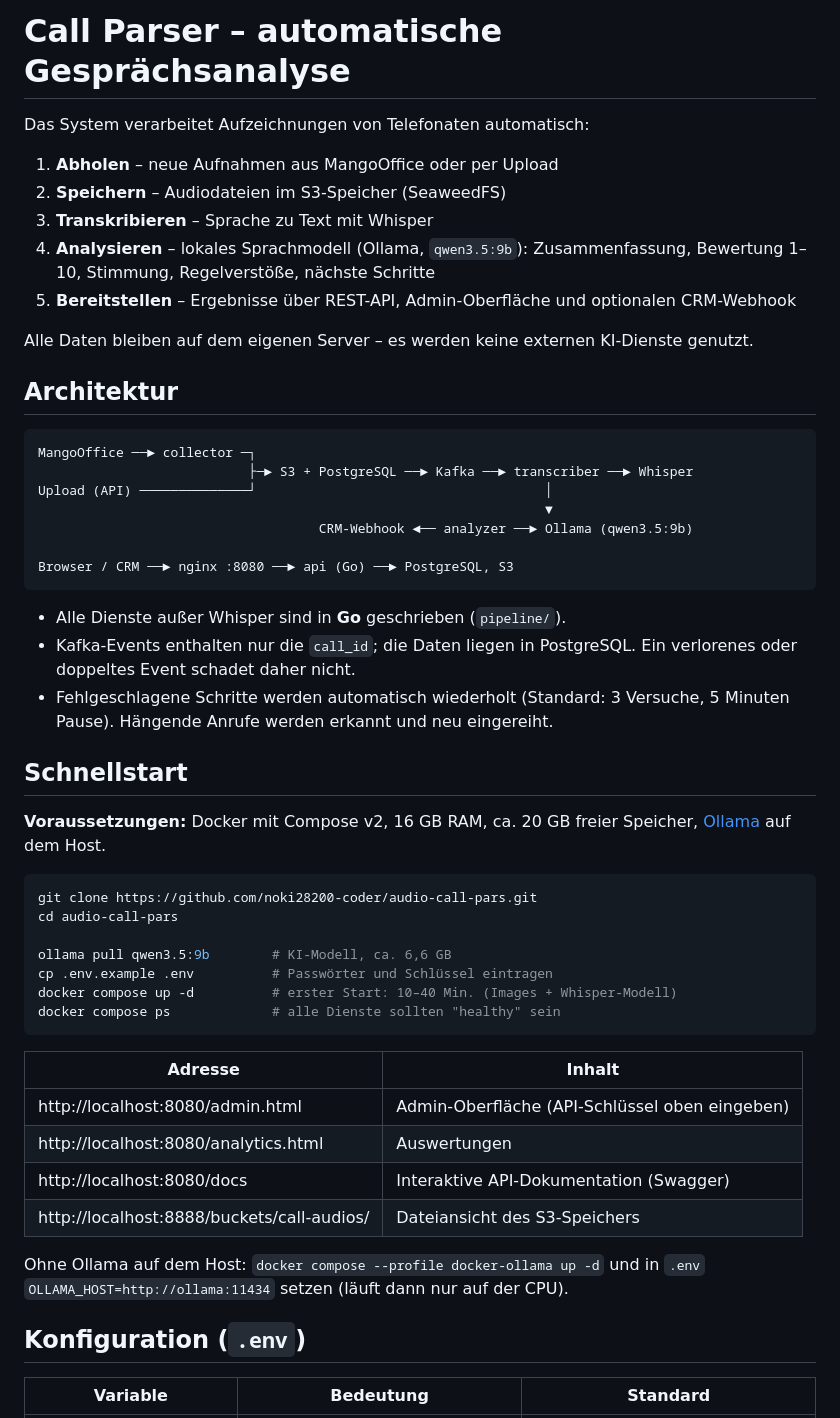
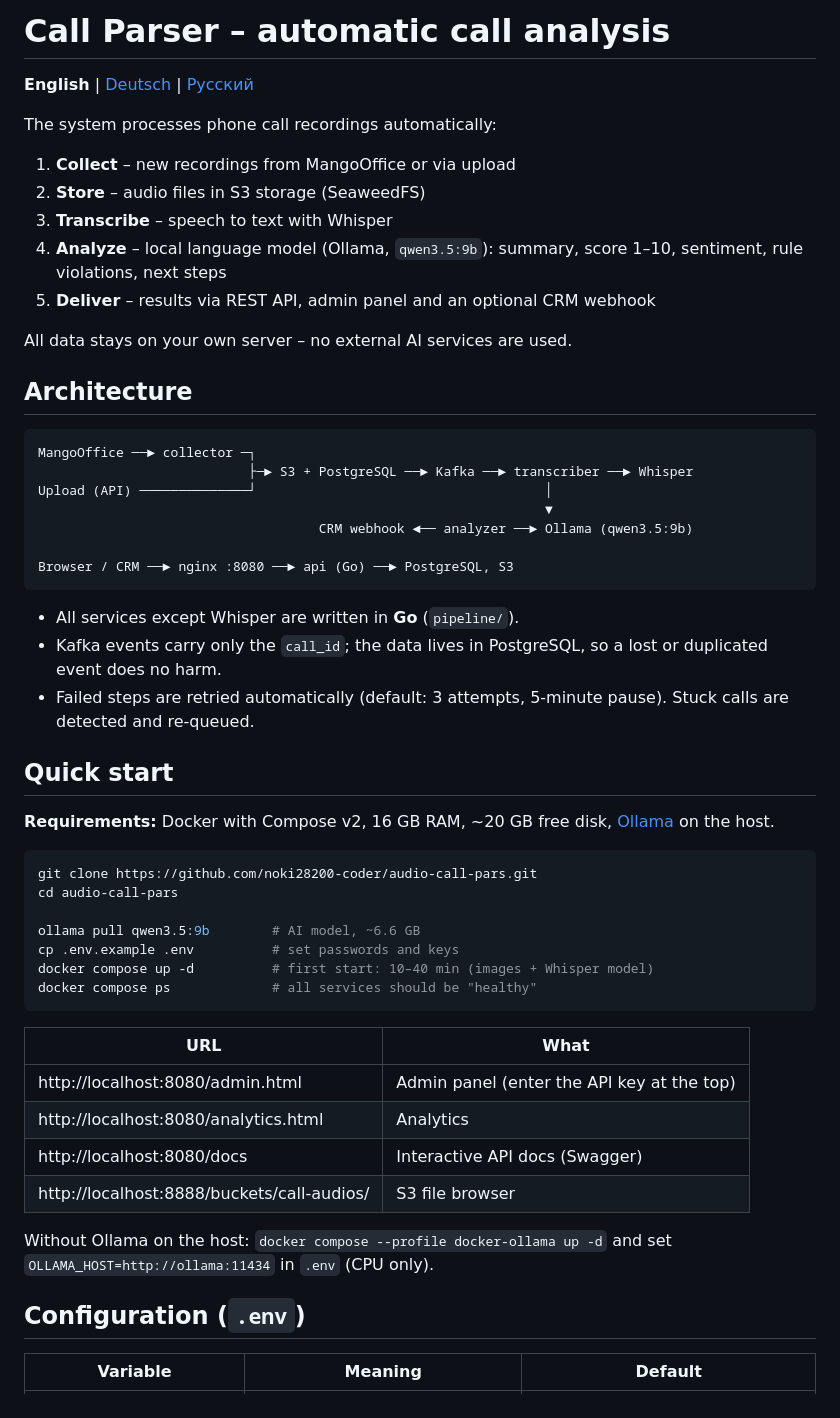
Before and after one commit to noki28200-coder/audio-call-pars, a Markdown page: README.md, the part around one of its changes. Rendered like a GitHub page.

````diff
--- a/README.md
+++ b/README.md
@@ -1,55 +1,57 @@
-# Call Parser – automatische Gesprächsanalyse
+# Call Parser – automatic call analysis
 
-Das System verarbeitet Aufzeichnungen von Telefonaten automatisch:
+**English** | [Deutsch](README.de.md) | [Русский](README.ru.md)
 
-1. **Abholen** – neue Aufnahmen aus MangoOffice oder per Upload
-2. **Speichern** – Audiodateien im S3-Speicher (SeaweedFS)
-3. **Transkribieren** – Sprache zu Text mit Whisper
-4. **Analysieren** – lokales Sprachmodell (Ollama, `qwen3.5:9b`): Zusammenfassung, Bewertung 1–10, Stimmung, Regelverstöße, nächste Schritte
-5. **Bereitstellen** – Ergebnisse über REST-API, Admin-Oberfläche und optionalen CRM-Webhook
+The system processes phone call recordings automatically:
 
-Alle Daten bleiben auf dem eigenen Server – es werden keine externen KI-Dienste genutzt.
+1. **Collect** – new recordings from MangoOffice or via upload
+2. **Store** – audio files in S3 storage (SeaweedFS)
+3. **Transcribe** – speech to text with Whisper
+4. **Analyze** – local language model (Ollama, `qwen3.5:9b`): summary, score 1–10, sentiment, rule violations, next steps
+5. **Deliver** – results via REST API, admin panel and an optional CRM webhook
 
-## Architektur
+All data stays on your own server – no external AI services are used.
+
+## Architecture
 
 ```
 MangoOffice ──► collector ─┐
                            ├─► S3 + PostgreSQL ──► Kafka ──► transcriber ──► Whisper
 Upload (API) ──────────────┘                                     │
                                                                  ▼
-                                    CRM-Webhook ◄── analyzer ──► Ollama (qwen3.5:9b)
+                                    CRM webhook ◄── analyzer ──► Ollama (qwen3.5:9b)
 
 Browser / CRM ──► nginx :8080 ──► api (Go) ──► PostgreSQL, S3
 ```
 
-- Alle Dienste außer Whisper sind in **Go** geschrieben (`pipeline/`).
-- Kafka-Events enthalten nur die `call_id`; die Daten liegen in PostgreSQL. Ein verlorenes oder doppeltes Event schadet daher nicht.
-- Fehlgeschlagene Schritte werden automatisch wiederholt (Standard: 3 Versuche, 5 Minuten Pause). Hängende Anrufe werden erkannt und neu eingereiht.
+- All services except Whisper are written in **Go** (`pipeline/`).
+- Kafka events carry only the `call_id`; the data lives in PostgreSQL, so a lost or duplicated event does no harm.
+- Failed steps are retried automatically (default: 3 attempts, 5-minute pause). Stuck calls are detected and re-queued.
 
-## Schnellstart
+## Quick start
 
-**Voraussetzungen:** Docker mit Compose v2, 16 GB RAM, ca. 20 GB freier Speicher, [Ollama](https://ollama.com) auf dem Host.
+**Requirements:** Docker with Compose v2, 16 GB RAM, ~20 GB free disk, [Ollama](https://ollama.com) on the host.
 
 ```bash
 git clone https://github.com/noki28200-coder/audio-call-pars.git
 cd audio-call-pars
 
-ollama pull qwen3.5:9b        # KI-Modell, ca. 6,6 GB
-cp .env.example .env          # Passwörter und Schlüssel eintragen
-docker compose up -d          # erster Start: 10–40 Min. (Images + Whisper-Modell)
-docker compose ps             # alle Dienste sollten "healthy" sein
+ollama pull qwen3.5:9b        # AI model, ~6.6 GB
+cp .env.example .env          # set passwords and keys
+docker compose up -d          # first start: 10–40 min (images + Whisper model)
+docker compose ps             # all services should be "healthy"
 ```
 
-| Adresse | Inhalt |
+| URL | What |
 |---|---|
-| http://localhost:8080/admin.html | Admin-Oberfläche (API-Schlüssel oben eingeben) |
-| http://localhost:8080/analytics.html | Auswertungen |
-| http://localhost:8080/docs | Interaktive API-Dokumentation (Swagger) |
-| http://localhost:8888/buckets/call-audios/ | Dateiansicht des S3-Speichers |
+| http://localhost:8080/admin.html | Admin panel (enter the API key at the top) |
+| http://localhost:8080/analytics.html | Analytics |
+| http://localhost:8080/docs | Interactive API docs (Swagger) |
+| http://localhost:8888/buckets/call-audios/ | S3 file browser |
 
-Ohne Ollama auf dem Host: `docker compose --profile docker-ollama up -d` und in `.env` `OLLAMA_HOST=http://ollama:11434` setzen (läuft dann nur auf der CPU).
+Without Ollama on the host: `docker compose --profile docker-ollama up -d` and set `OLLAMA_HOST=http://ollama:11434` in `.env` (CPU only).
 
-## Konfiguration (`.env`)
+## Configuration (`.env`)
 
-| Variable | Bedeutung | Standard |
+| Variable | Meaning | Default |
 |---|---|---|
````
Also changed, not shown: other parts of README.md (+50 -50 lines), README.de.md (added, +141 -0 lines), README.ru.md (added, +141 -0 lines).
